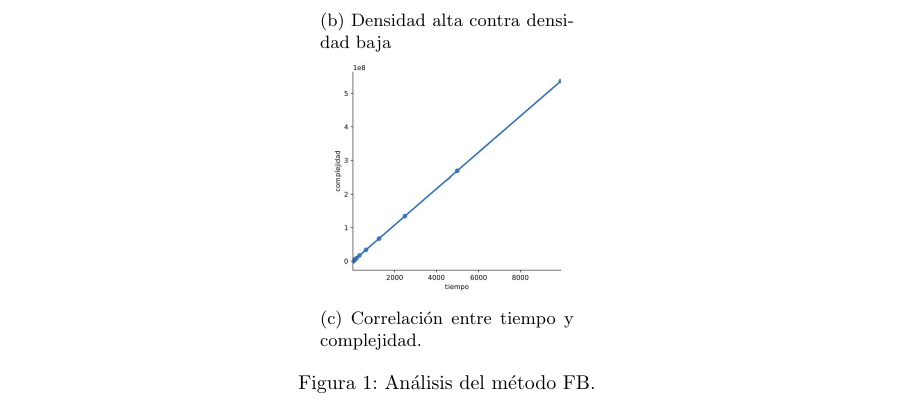
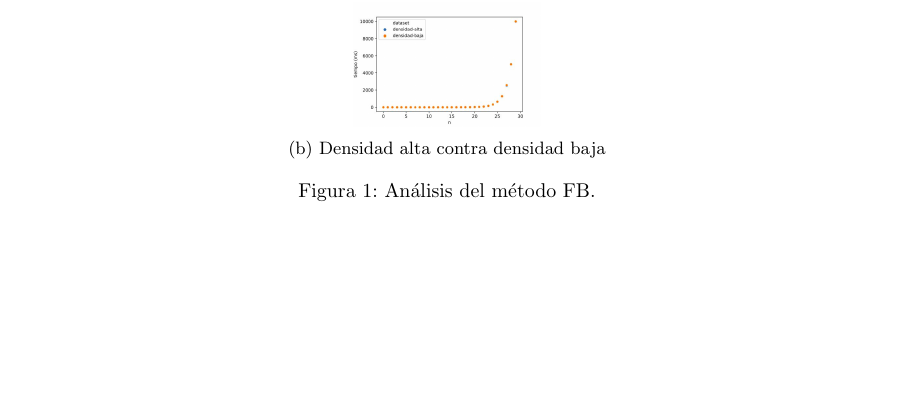
Before and after one commit to ShipOrSheep/tp1Algo3, a LaTeX document (informe/informe.tex): part of page 7 of 12 before the commit and part of page 6 of 12 after it, cut so that both start at the same text, the shorter picture padded with empty space. Compiled offline with pdfLaTeX.

Commit message:
no me hago responsable de la locura inducida por latex

```diff
--- a/informe/informe.tex
+++ b/informe/informe.tex
@@ -194,5 +195,5 @@ En el primer experimento, resolvemos el problema utilizando el método de Fuerza
 
 \begin{figure}[h!]
 	\centering
-	\begin{subfigure}{0.3\linewidth}
+	\begin{subfigure}{\textwidth}
 		\centering
@@ -201,19 +202,19 @@ En el primer experimento, resolvemos el problema utilizando el método de Fuerza
 		\label{fig:fb-complejidad}
 	\end{subfigure}
 
-	\begin{subfigure}{0.3\linewidth}
+	\begin{subfigure}{\textwidth}
 		\centering
-		\includegraphics[scale=0.25]{img/fb-densidades.jpg}
+		\includegraphics[width=0.22\linewidth]{img/fb-densidades.jpg}
 		\caption{Densidad alta contra densidad baja}
 		\label{fig:fb-densidad}
 	\end{subfigure}
 
-    \begin{subfigure}{0.3\linewidth}
-		\centering
-		\includegraphics[scale=0.25]{img/fb-correlacion.jpg}
-		\caption{Correlación entre tiempo y complejidad.}
-		\label{fig:fb-correlacion}
-	\end{subfigure}
+    %\begin{subfigure}[b]{0.30\textwidth}
+	%	\centering
+	%	\includegraphics[width=\linewidth]{img/fb-correlacion.jpg}
+	%	\caption{Correlación entre tiempo y complejidad.}
+	%	\label{fig:fb-correlacion}
+	%\end{subfigure}
 
     \caption{Análisis del método FB.}
 	\label{fig:exp-fb}
```
Also changed, not shown: informe/informe.tex (3 more changed lines).
